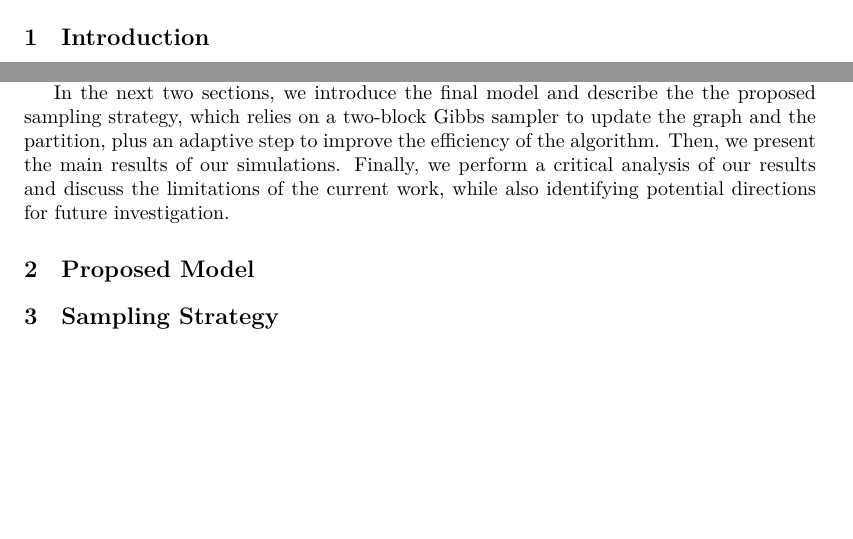
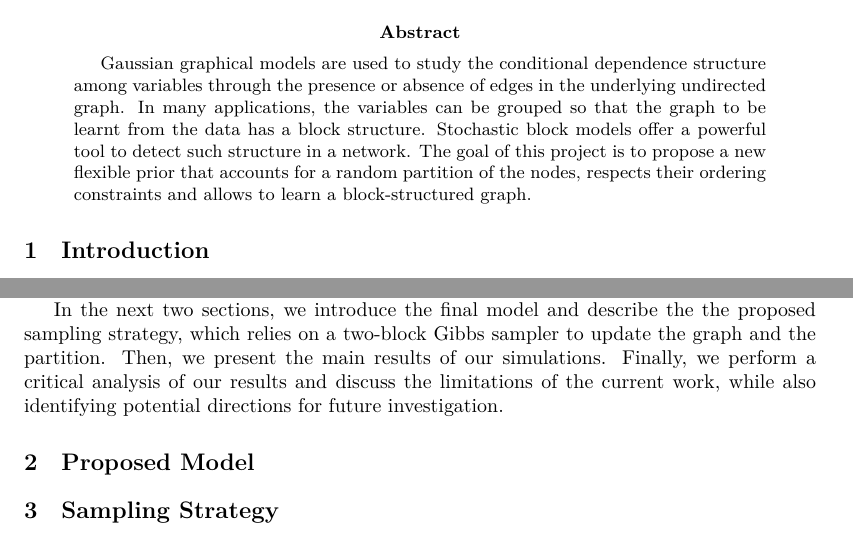
Before and after one commit to teobucci/bayesian-statistics-project, a LaTeX paper (report/main.tex, which reads report/content.tex): two parts of pages 1 and 2 of 3 before the commit and two parts of pages 1 and 2 of 4 after it, joined at a grey line, cut at the place of the change, the shorter picture padded with empty space. Compiled offline with XeLaTeX.

Commit message:
small deletionadd abstract

```diff
--- a/report/content.tex
+++ b/report/content.tex
@@ -17,7 +17,7 @@ One additional constraint that may exist in real contexts (\textbf{should we men
 In this project, we propose a flexible prior that allows to infere a block-structured graph while respecting an ordering constraint on the nodes. To do so, we build upon the theory of changepoint models from the works of Benson \cite{bensonAdaptiveMCMCMultiple2018} and Martinez \cite{martinezNonparametricChangePoint2014}, borrowing some ideas concerning the prior on the partition and relying on an adaptive approach.
 
 %Details on the structure
-In the next two sections, we introduce the final model and describe the the proposed sampling strategy, which relies on a two-block Gibbs sampler to update the graph and the partition, plus an adaptive step to improve the efficiency of the algorithm. Then, we present the main results of our simulations. Finally, we perform a critical analysis of our results and discuss the limitations of the current work, while also identifying potential directions for future investigation.
+In the next two sections, we introduce the final model and describe the the proposed sampling strategy, which relies on a two-block Gibbs sampler to update the graph and the partition. Then, we present the main results of our simulations. Finally, we perform a critical analysis of our results and discuss the limitations of the current work, while also identifying potential directions for future investigation.
 
 
 \section{Proposed Model}
--- a/report/main.tex
+++ b/report/main.tex
@@ -79,9 +79,9 @@
 \maketitle
 
 
-%\begin{abstract} %in progress - per ora non lo manderei
-%Gaussian graphical models are used to study the conditional dependence structure among variables through the presence or absence of edges in the underlying undirected graph. In many applications, the variables can be grouped so that the graph to be learnt from the data has a block structure. Stochastic block models offer a powerful tool to detect such structure in a network. The goal of this project is to propose a new flexible prior that accounts for a random partition of the nodes, respects their ordering constraints and allows to learn a block-structured graph.
-%\end{abstract}
+\begin{abstract} %in progress - per ora non lo manderei
+Gaussian graphical models are used to study the conditional dependence structure among variables through the presence or absence of edges in the underlying undirected graph. In many applications, the variables can be grouped so that the graph to be learnt from the data has a block structure. Stochastic block models offer a powerful tool to detect such structure in a network. The goal of this project is to propose a new flexible prior that accounts for a random partition of the nodes, respects their ordering constraints and allows to learn a block-structured graph.
+\end{abstract}
 
 \setlength{\columnsep}{0.8cm}
 %\begin{multicols}{2}
```
